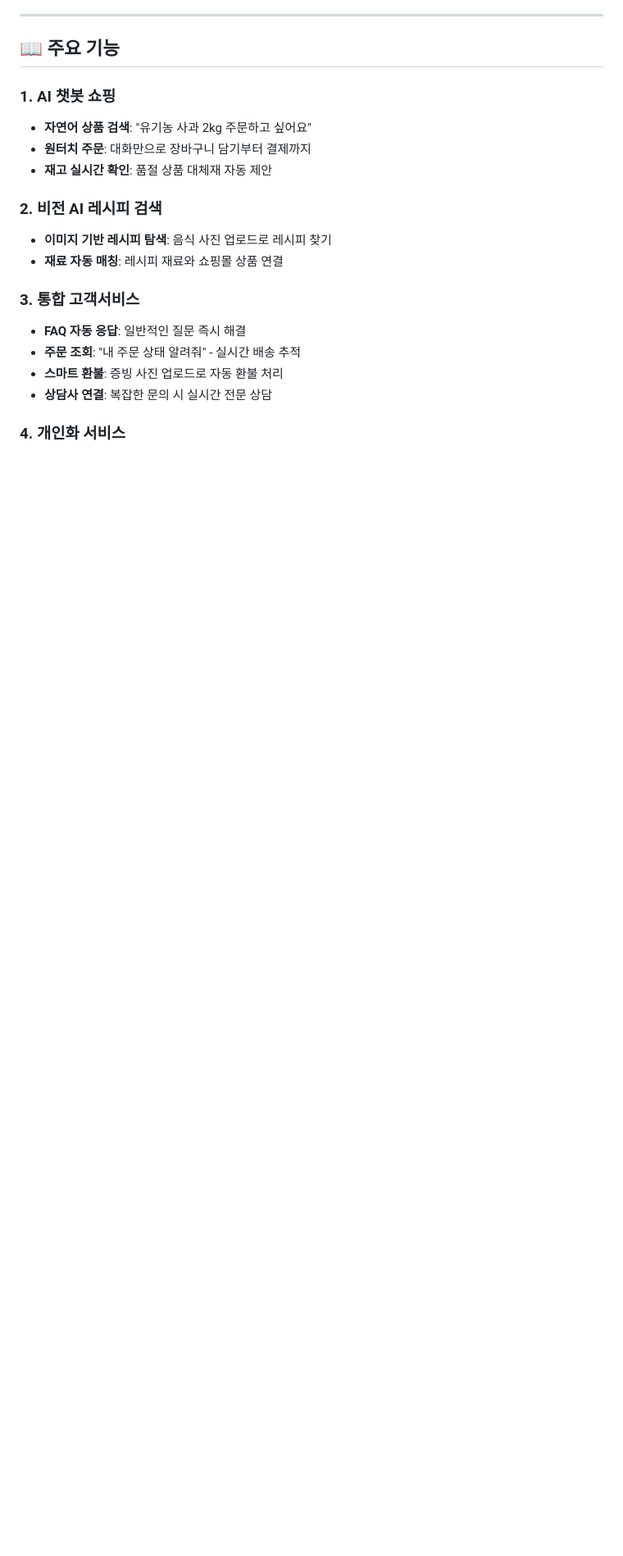
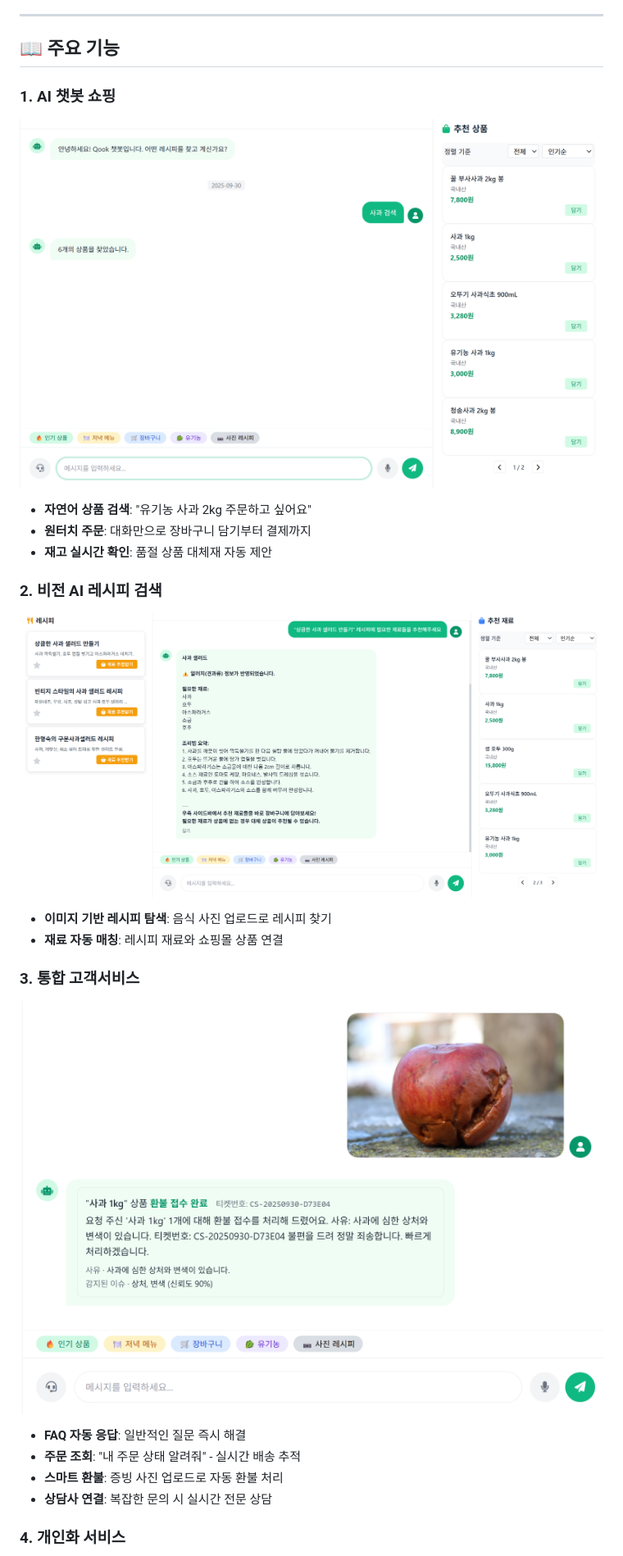
Before and after one commit to skn-ai14-250409/SKN14-Final-6Team-AI, a Markdown page: README.md, the part around one of its changes. Shown at 82% size. Rendered like a GitHub page; pictures changed too: static/images/사과검색.png (added), static/images/사과샐러드레시피검색.png (added), static/images/환불사진.png (added); blank space fills up the shorter version.

Commit message:
feat. README.md 수정

```diff
--- a/README.md
+++ b/README.md
@@ -23,15 +77,18 @@
 ## 📖 주요 기능
 
 ### 1. AI 챗봇 쇼핑
+![사과검색.png](static/images/사과검색.png)
 - **자연어 상품 검색**: "유기농 사과 2kg 주문하고 싶어요"
 - **원터치 주문**: 대화만으로 장바구니 담기부터 결제까지
 - **재고 실시간 확인**: 품절 상품 대체재 자동 제안
 
 ### 2. 비전 AI 레시피 검색
+![사과샐러드레시피검색.png](static/images/사과샐러드레시피검색.png)
 - **이미지 기반 레시피 탐색**: 음식 사진 업로드로 레시피 찾기
 - **재료 자동 매칭**: 레시피 재료와 쇼핑몰 상품 연결
 
 ### 3. 통합 고객서비스
+![환불사진.png](static/images/환불사진.png)
 - **FAQ 자동 응답**: 일반적인 질문 즉시 해결
 - **주문 조회**: "내 주문 상태 알려줘" - 실시간 배송 추적
 - **스마트 환불**: 증빙 사진 업로드로 자동 환불 처리
```
Also changed, not shown: other parts of README.md (+119 -8 lines), static/images/개인정보수정.png (added), static/images/쿼카.jpg (added).
